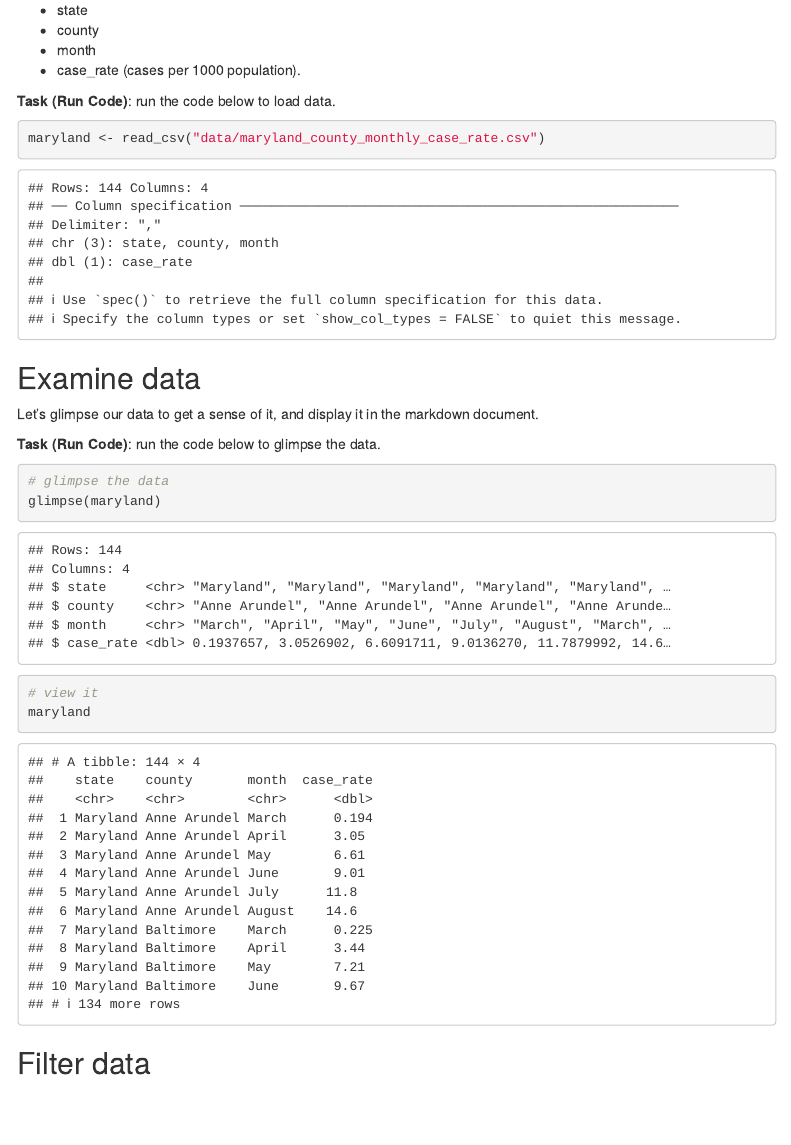
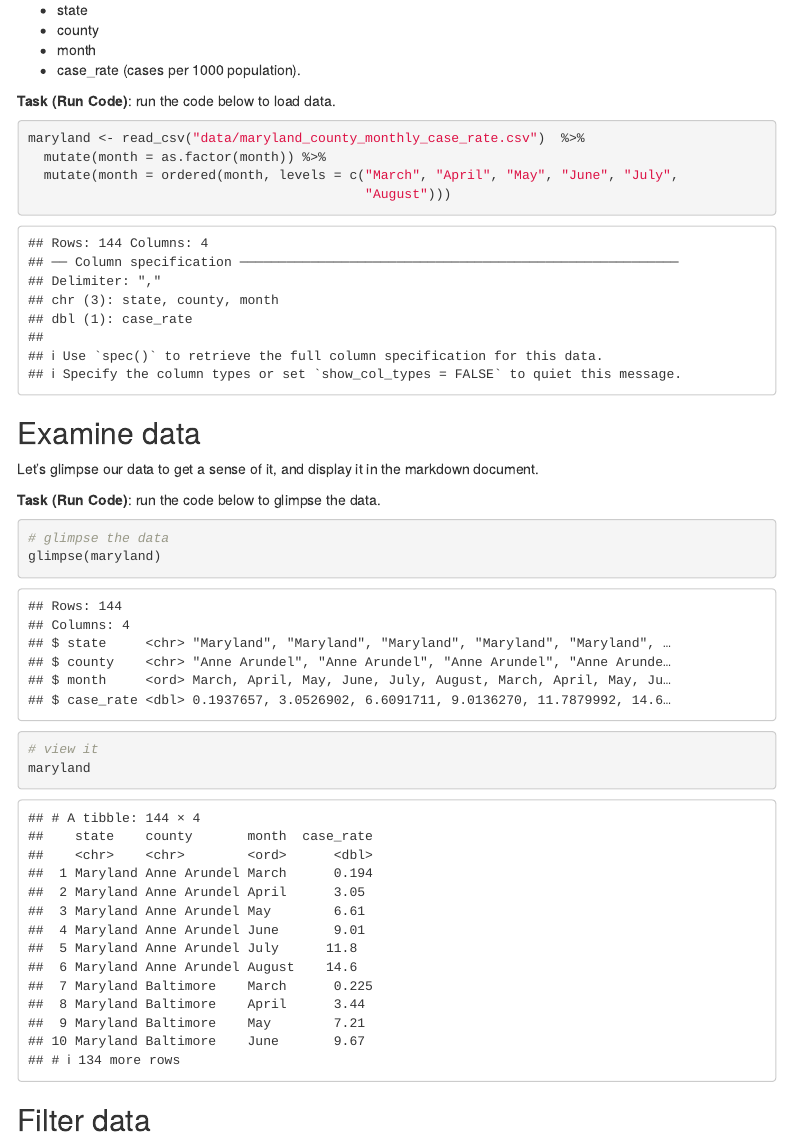
Before and after one commit to breeceparsons1/bp_2020_fall_data_journalism, an R Markdown document (labs/lab_11_workbook/lab_11_workbook.Rmd): the page in a window 1100 px wide, from 1500 px down. Rendered offline with R 4.5, knitr and Pandoc, with nearby package versions; some code elsewhere in the file could not run offline; menus at the side of the page are left out.

Commit message:
data analysis 2

````diff
--- a/labs/lab_11_workbook/lab_11_workbook.Rmd
+++ b/labs/lab_11_workbook/lab_11_workbook.Rmd
@@ -72,7 +72,10 @@ Each row is a county in Maryland. The columns are as follows:
 **Task (Run Code)**: run the code below to load data.
 
 ```{r}
-maryland <- read_csv("data/maryland_county_monthly_case_rate.csv")
+maryland <- read_csv("data/maryland_county_monthly_case_rate.csv")  %>%
+  mutate(month = as.factor(month)) %>%
+  mutate(month = ordered(month, levels = c("March", "April", "May", "June", "July",
+                                           "August")))
 ```
 
 ## Examine data
````
Also changed, not shown: 3 other files.
